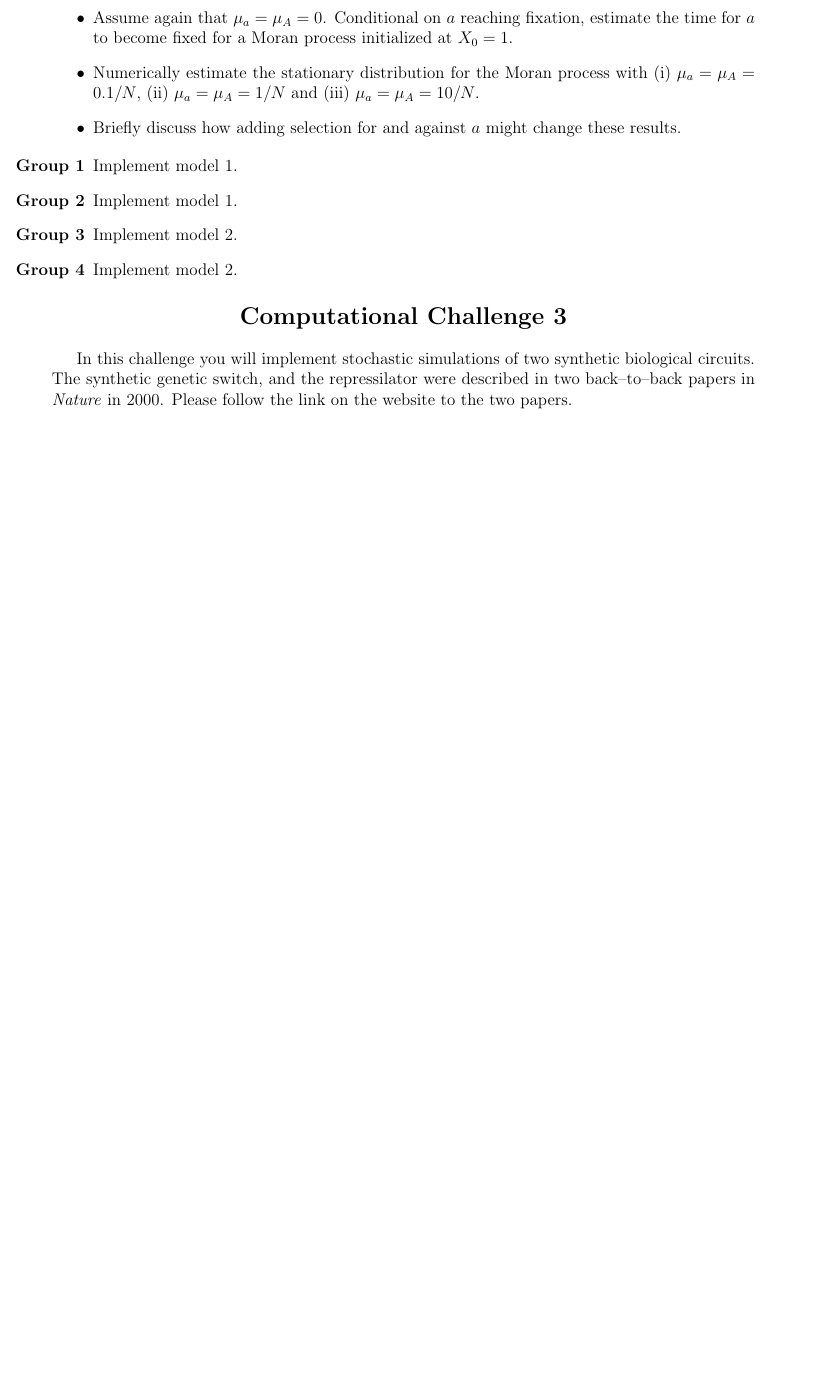
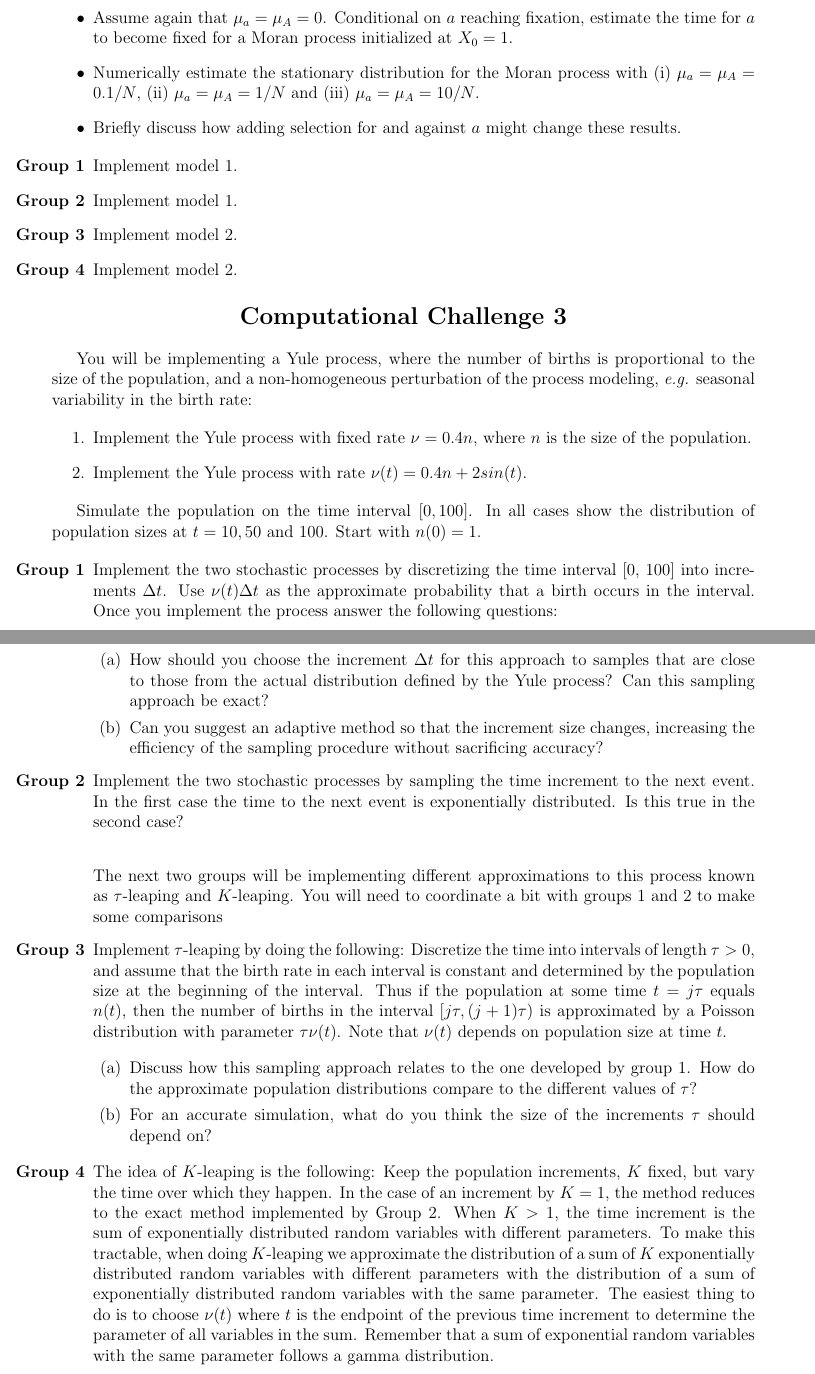
Before and after one commit to mvcortez/stochastic_process_bio, a LaTeX document (all_comp_challenges/all_computational_challenges.tex): part of page 3 of 16 before the commit and two parts of pages 3 and 4 of 17 after it, the two joined at a grey line, cut so that both start at the same text, the shorter picture padded with empty space. Compiled offline with pdfLaTeX.

Commit message:
Added challenge 3.

```diff
--- a/all_comp_challenges/all_computational_challenges.tex
+++ b/all_comp_challenges/all_computational_challenges.tex
@@ -158,7 +158,39 @@ where $\mu_a$ is the probability that allele $a$ mutates to allele $A$ during re
 \\ \vskip5mm  }
 \end{center}
 
-In this challenge you will implement stochastic simulations of two synthetic biological circuits.
-The synthetic genetic switch, and the repressilator were described in two back--to--back papers
-in \emph{Nature} in 2000.  Please follow the link on the website to the two papers.
+You will be implementing a Yule process, where the number of births is proportional to the size of the population, and a non-homogeneous perturbation of the process modeling, \emph{e.g.} seasonal variability in the birth rate:
 
+\begin{enumerate}
+	\item Implement the Yule process with fixed rate $\nu = 0.4n$, where $n$ is the size of the population.
+	\item Implement the Yule process with rate $\nu (t) = 0.4n + 2 sin(t)$.
+\end{enumerate}
+
+Simulate the population on the time interval $[0, 100]$. In all cases show the distribution of population sizes at $t = 10, 50$ and 100. Start with $n(0) = 1$.
+
+\begin{enumerate}
+\item[\bf Group 1]
+Implement the two stochastic processes by discretizing the time interval [0, 100] into increments $\Delta t$. Use $\nu(t)\Delta t$ as the approximate probability that a birth occurs in the interval. Once you implement the process answer the following questions:
+\begin{enumerate}
+	\item How should you choose the increment $\Delta t$ for this approach to samples that are close to those from the actual distribution defined by the Yule process? Can this sampling approach be exact?
+	\item Can you suggest an adaptive method so that the increment size changes, increasing the efficiency of the sampling procedure without sacrificing accuracy?
+
+\end{enumerate}
+
+\item[\bf Group 2]
+	Implement the two stochastic processes by sampling the time increment to the next event. In the first case the time to the next event is exponentially distributed. Is this true in the second case?
+
+	\
+	\
+
+	The next two groups will be implementing different approximations to this process known as $\tau$-leaping and $K$-leaping. You will need to coordinate a bit with groups 1 and 2 to make some comparisons
+
+\item[\bf Group 3]
+	Implement $\tau$-leaping by doing the following: Discretize the time into intervals of length $\tau > 0$, and assume that the birth rate in each interval is constant and determined by the population size at the beginning of the interval. Thus if the population at some time $t = j\tau$ equals $n(t)$, then the number of births in the interval $[j\tau,(j + 1)\tau)$ is approximated by a Poisson distribution with parameter $\tau\nu(t)$. Note that $\nu(t)$ depends on population size at time $t$.
+
+\begin{enumerate}
+	\item Discuss how this sampling approach relates to the one developed by group 1. How do the approximate population distributions compare to the different values of $\tau$?
+	\item For an accurate simulation, what do you think the size of the increments $\tau$ should depend on?
+\end{enumerate}
+
+\item[\bf Group 4]
+	The idea of $K$-leaping is the following: Keep the population increments, $K$ fixed, but vary the time over which they happen. In the case of an increment by $K = 1$, the method reduces to the exact method implemented by Group 2. When $K > 1$, the time increment is the sum of exponentially distributed random variables with different parameters. To make this tractable, when doing $K$-leaping we approximate the distribution of a sum of $K$ exponentially distributed random variables with different parameters with the distribution of a sum of exponentially distributed random variables with the same parameter. The easiest thing to do is to choose $\nu(t)$ where $t$ is the endpoint of the previous time increment to determine the parameter of all variables in the sum. Remember that a sum of exponential random variables with the same parameter follows a gamma distribution.
```
Also changed, not shown: all_comp_challenges/all_computational_challenges.pdf, all_comp_challenges/all_computational_challenges.tex (8 more changed lines), 3 other files.
